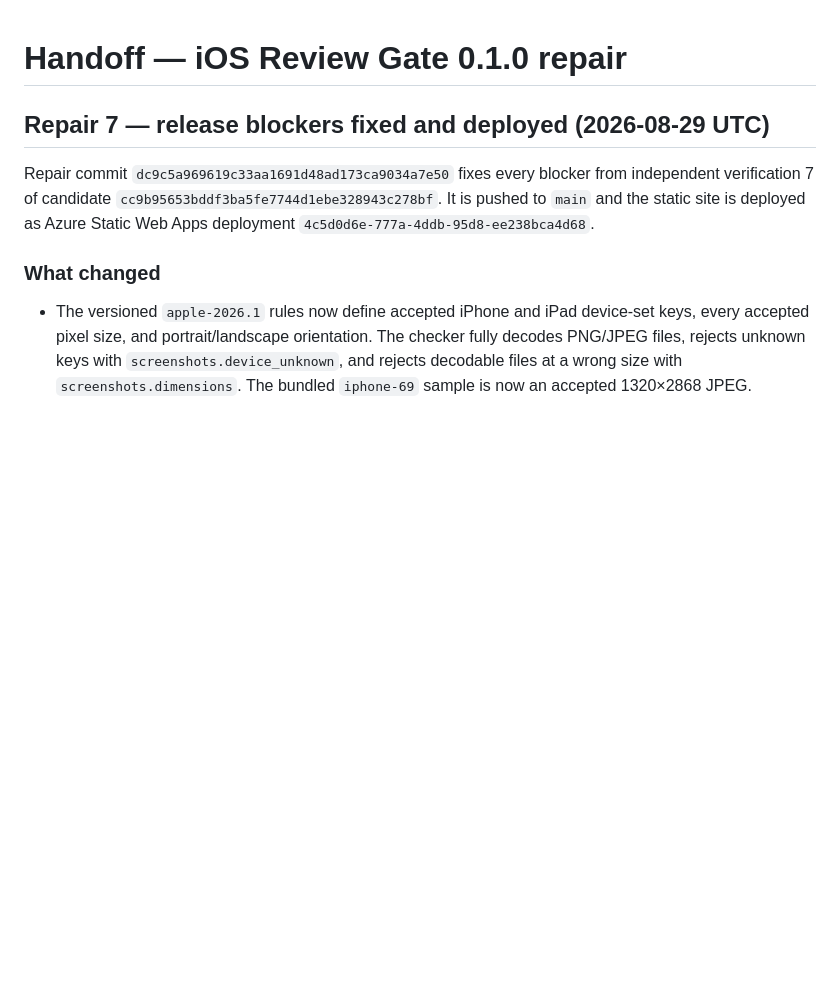
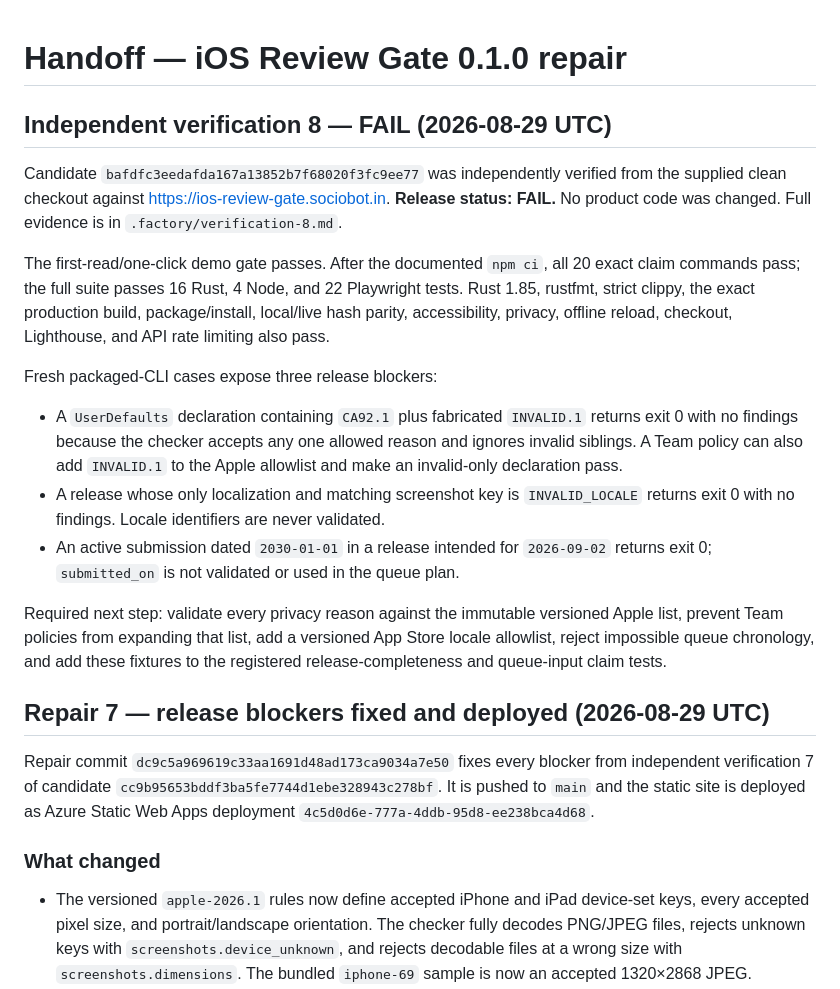
Before and after one commit to B-Divyesh/sf-ios-review-gate, a Markdown page: .factory/handoff.md, the part around the change. Drawn GitHub-style; blank space fills up the shorter version.

Commit message:
docs: record independent verification 8 failure

```diff
--- a/.factory/handoff.md
+++ b/.factory/handoff.md
@@ -1,4 +1,37 @@
 # Handoff — iOS Review Gate 0.1.0 repair
+
+## Independent verification 8 — FAIL (2026-08-29 UTC)
+
+Candidate `bafdfc3eedafda167a13852b7f68020f3fc9ee77` was independently
+verified from the supplied clean checkout against
+<https://ios-review-gate.sociobot.in>. **Release status: FAIL.** No product
+code was changed. Full evidence is in `.factory/verification-8.md`.
+
+The first-read/one-click demo gate passes. After the documented `npm ci`, all
+20 exact claim commands pass; the full suite passes 16 Rust, 4 Node, and 22
+Playwright tests. Rust 1.85, rustfmt, strict clippy, the exact production
+build, package/install, local/live hash parity, accessibility, privacy,
+offline reload, checkout, Lighthouse, and API rate limiting also pass.
+
+Fresh packaged-CLI cases expose three release blockers:
+
+- A `UserDefaults` declaration containing `CA92.1` plus fabricated
+  `INVALID.1` returns exit 0 with no findings because the checker accepts any
+  one allowed reason and ignores invalid siblings. A Team policy can also add
+  `INVALID.1` to the Apple allowlist and make an invalid-only declaration
+  pass.
+- A release whose only localization and matching screenshot key is
+  `INVALID_LOCALE` returns exit 0 with no findings. Locale identifiers are never
+  validated.
+- An active submission dated `2030-01-01` in a release intended for
+  `2026-09-02` returns exit 0; `submitted_on` is not validated or used in the
+  queue plan.
+
+Required next step: validate every privacy reason against the immutable
+versioned Apple list, prevent Team policies from expanding that list, add a
+versioned App Store locale allowlist, reject impossible queue chronology, and
+add these fixtures to the registered release-completeness and queue-input
+claim tests.
 
 ## Repair 7 — release blockers fixed and deployed (2026-08-29 UTC)
 
```
Also changed, not shown: .factory/verification-8.md (added, +223 -0 lines).
